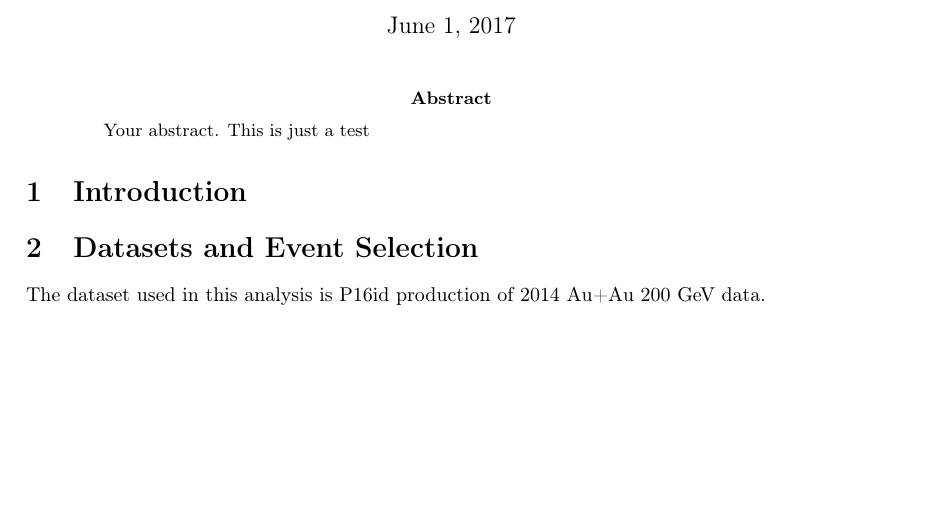
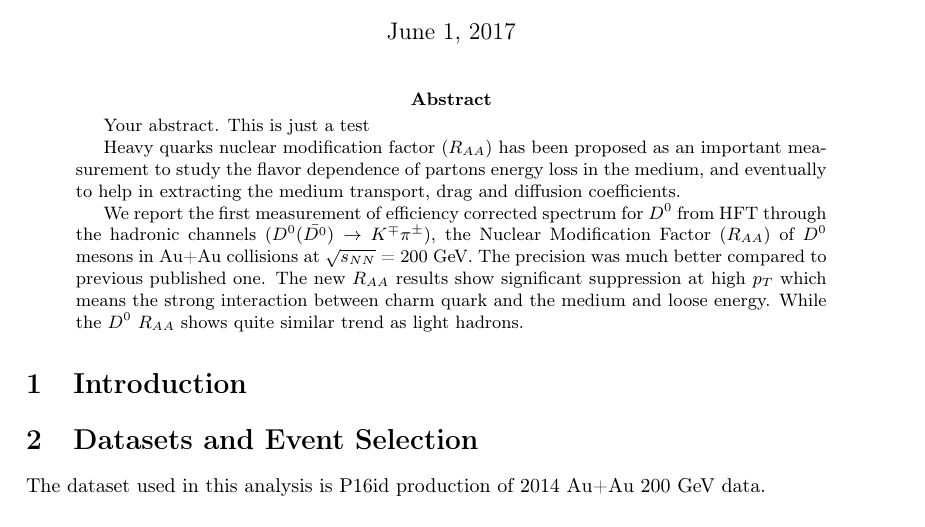
Before and after one commit to GuannanXie/8197736wdtxkkxwbbtt, a LaTeX paper (D0spectra_Note.tex): part of page 1 of 2, cut so that both start at the same text, the shorter picture padded with empty space. Compiled offline with pdfLaTeX.

Commit message:
add abstract

```diff
--- a/D0spectra_Note.tex
+++ b/D0spectra_Note.tex
@@ -24,6 +24,11 @@ Measurement of $D^0$-meson production in Au+Au collisions at $\sqrt{s_{\rm NN}}$
 \begin{abstract}
 Your abstract.
 This is just a test
+
+Heavy quarks nuclear modification factor ($R_{AA}$) has been proposed as an important measurement to study the flavor dependence of partons energy loss in the medium, and eventually to help in extracting the medium transport, drag and diffusion coefficients.
+
+We report the first measurement of efficiency corrected spectrum for $D^0$ from HFT through the hadronic channels ($D^0(\bar{D^0}) \rightarrow K^{\mp}\pi^{\pm}$), the Nuclear Modification Factor ($R_{AA}$) of $D^0$ mesons in Au+Au collisions at $\sqrt{s_{NN}}$ = 200 GeV. The precision was much better compared to previous published one. The new $R_{AA}$ results show significant suppression at high $p_T$ which means the strong interaction between charm quark and the medium and loose energy. While the $D^0$ $R_{AA}$ shows quite similar trend as light hadrons.
+
 \end{abstract}
 
 \section{Introduction}
```
